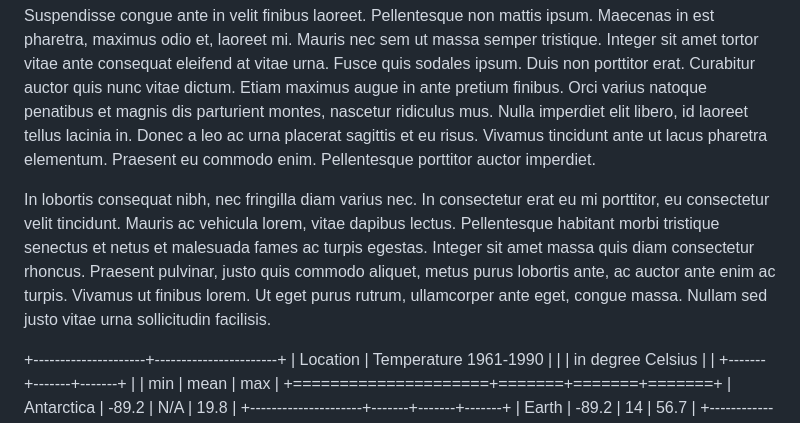
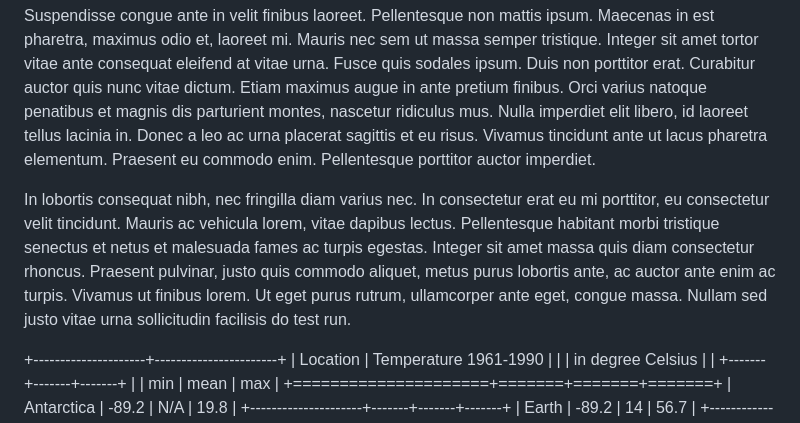
Before and after one commit to abhishektiwari/markdown-to-arxiv, a Markdown page: paper/article.md, the part around the change. GitHub-like rendering.

Commit message:
First article.md build

```diff
--- a/paper/article.md
+++ b/paper/article.md
@@ -8,7 +8,7 @@ Nisl pharetra vestibulum. Fusce venenatis vulputate felis ac facilisis. Aenean c
 
 Suspendisse congue ante in velit finibus laoreet. Pellentesque non mattis ipsum. Maecenas in est pharetra, maximus odio et, laoreet mi. Mauris nec sem ut massa semper tristique. Integer sit amet tortor vitae ante consequat eleifend at vitae urna. Fusce quis sodales ipsum. Duis non porttitor erat. Curabitur auctor quis nunc vitae dictum. Etiam maximus augue in ante pretium finibus. Orci varius natoque penatibus et magnis dis parturient montes, nascetur ridiculus mus. Nulla imperdiet elit libero, id laoreet tellus lacinia in. Donec a leo ac urna placerat sagittis et eu risus. Vivamus tincidunt ante ut lacus pharetra elementum. Praesent eu commodo enim. Pellentesque porttitor auctor imperdiet.
 
-In lobortis consequat nibh, nec fringilla diam varius nec. In consectetur erat eu mi porttitor, eu consectetur velit tincidunt. Mauris ac vehicula lorem, vitae dapibus lectus. Pellentesque habitant morbi tristique senectus et netus et malesuada fames ac turpis egestas. Integer sit amet massa quis diam consectetur rhoncus. Praesent pulvinar, justo quis commodo aliquet, metus purus lobortis ante, ac auctor ante enim ac turpis. Vivamus ut finibus lorem. Ut eget purus rutrum, ullamcorper ante eget, congue massa. Nullam sed justo vitae urna sollicitudin facilisis.
+In lobortis consequat nibh, nec fringilla diam varius nec. In consectetur erat eu mi porttitor, eu consectetur velit tincidunt. Mauris ac vehicula lorem, vitae dapibus lectus. Pellentesque habitant morbi tristique senectus et netus et malesuada fames ac turpis egestas. Integer sit amet massa quis diam consectetur rhoncus. Praesent pulvinar, justo quis commodo aliquet, metus purus lobortis ante, ac auctor ante enim ac turpis. Vivamus ut finibus lorem. Ut eget purus rutrum, ullamcorper ante eget, congue massa. Nullam sed justo vitae urna sollicitudin facilisis do test run.
 
 +---------------------+-----------------------+
 | Location            | Temperature 1961-1990 |
```
